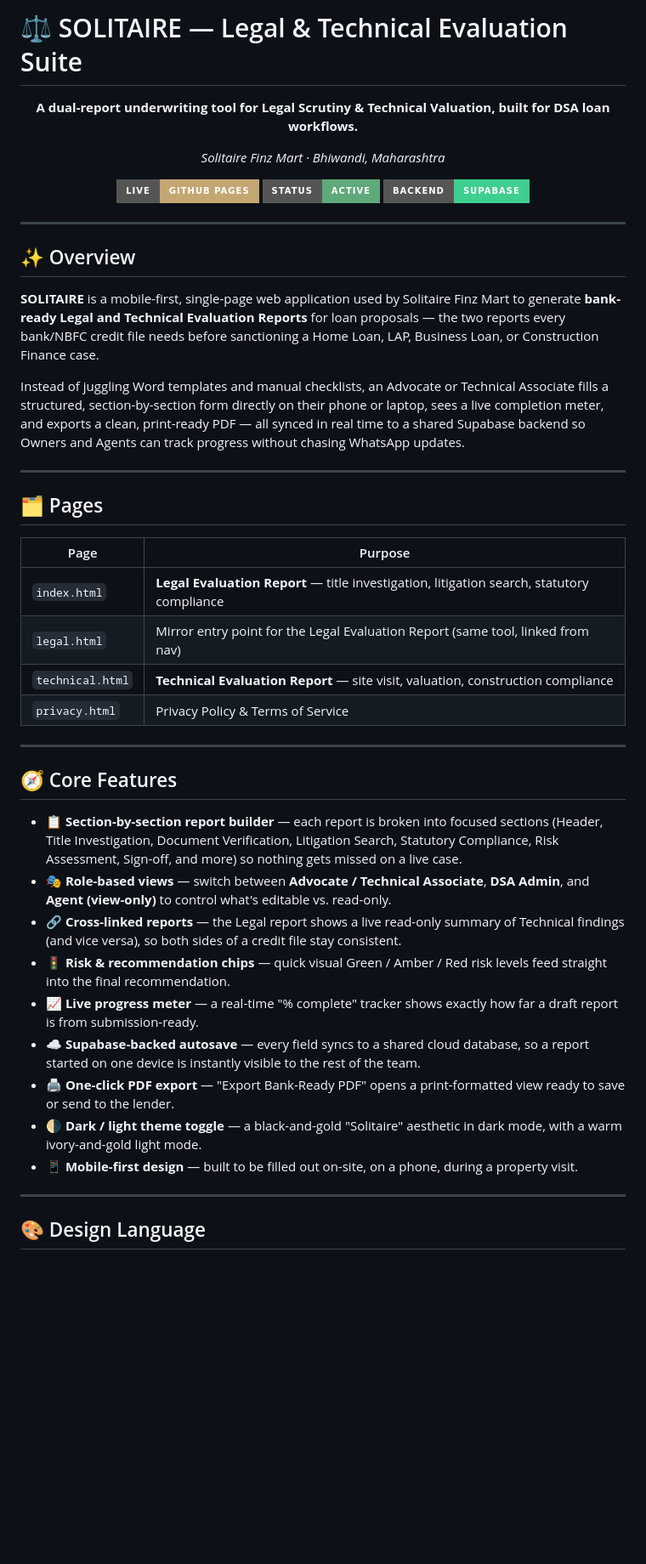
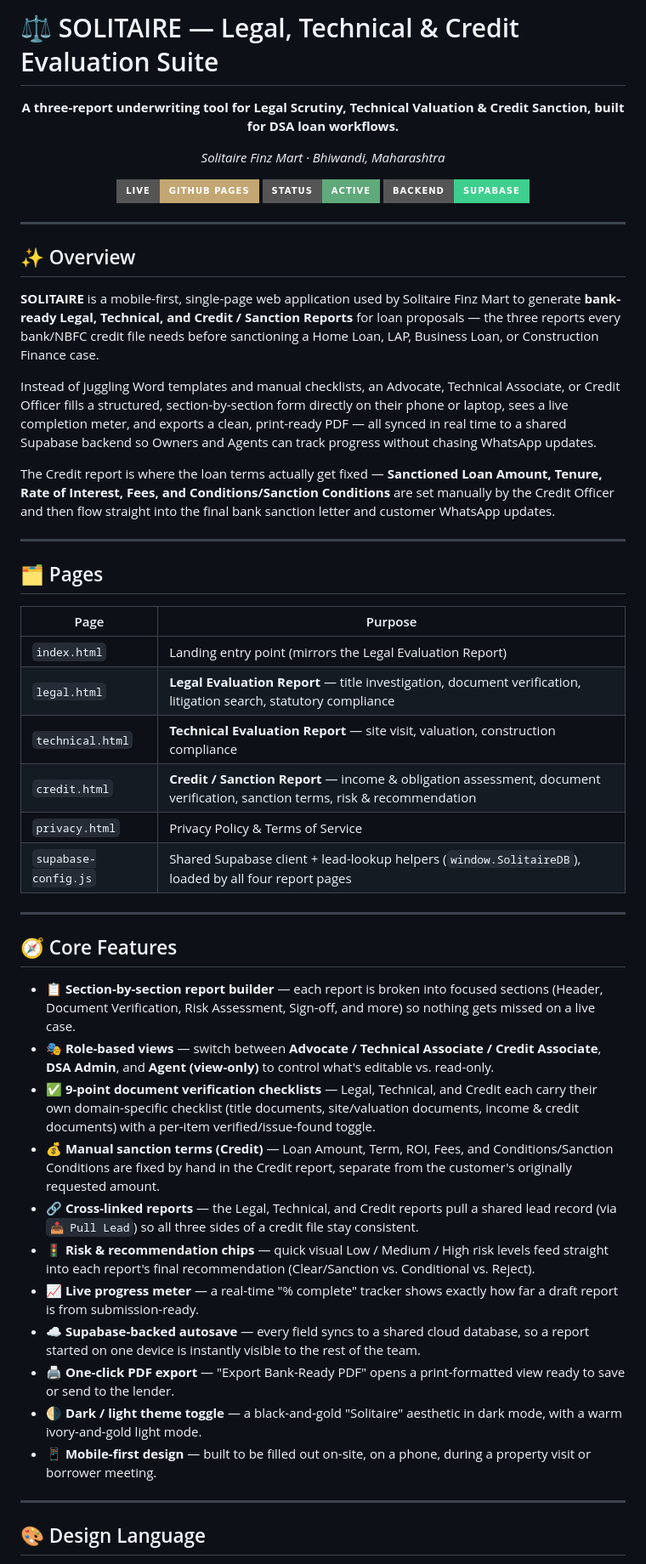
Before and after one commit to Sachink24/SOLITAIRE-Legal---Technical, a Markdown page: README.md, the part around one of its changes. Shown at 85% size. GitHub-like rendering; badges without logos; blank space fills up the shorter version.

Commit message:
Revise README for Credit report inclusion and updates
Updated the README to reflect the addition of a Credit report and changes in terminology for the evaluation tool.

```diff
--- a/README.md
+++ b/README.md
@@ -1,8 +1,8 @@
-# ⚖️ SOLITAIRE — Legal & Technical Evaluation Suite
+# ⚖️ SOLITAIRE — Legal, Technical & Credit Evaluation Suite
 
 <div align="center">
 
-**A dual-report underwriting tool for Legal Scrutiny & Technical Valuation, built for DSA loan workflows.**
+**A three-report underwriting tool for Legal Scrutiny, Technical Valuation & Credit Sanction, built for DSA loan workflows.**
 
 *Solitaire Finz Mart · Bhiwandi, Maharashtra*
 
@@ -16,9 +16,11 @@
 
 ## ✨ Overview
 
-**SOLITAIRE** is a mobile-first, single-page web application used by Solitaire Finz Mart to generate **bank-ready Legal and Technical Evaluation Reports** for loan proposals — the two reports every bank/NBFC credit file needs before sanctioning a Home Loan, LAP, Business Loan, or Construction Finance case.
+**SOLITAIRE** is a mobile-first, single-page web application used by Solitaire Finz Mart to generate **bank-ready Legal, Technical, and Credit / Sanction Reports** for loan proposals — the three reports every bank/NBFC credit file needs before sanctioning a Home Loan, LAP, Business Loan, or Construction Finance case.
 
-Instead of juggling Word templates and manual checklists, an Advocate or Technical Associate fills a structured, section-by-section form directly on their phone or laptop, sees a live completion meter, and exports a clean, print-ready PDF — all synced in real time to a shared Supabase backend so Owners and Agents can track progress without chasing WhatsApp updates.
+Instead of juggling Word templates and manual checklists, an Advocate, Technical Associate, or Credit Officer fills a structured, section-by-section form directly on their phone or laptop, sees a live completion meter, and exports a clean, print-ready PDF — all synced in real time to a shared Supabase backend so Owners and Agents can track progress without chasing WhatsApp updates.
+
+The Credit report is where the loan terms actually get fixed — **Sanctioned Loan Amount, Tenure, Rate of Interest, Fees, and Conditions/Sanction Conditions** are set manually by the Credit Officer and then flow straight into the final bank sanction letter and customer WhatsApp updates.
 
 ---
 
@@ -26,24 +28,28 @@ Instead of juggling Word templates and manual checklists, an Advocate or Technic
 
 | Page | Purpose |
 |---|---|
-| `index.html` | **Legal Evaluation Report** — title investigation, litigation search, statutory compliance |
-| `legal.html` | Mirror entry point for the Legal Evaluation Report (same tool, linked from nav) |
+| `index.html` | Landing entry point (mirrors the Legal Evaluation Report) |
+| `legal.html` | **Legal Evaluation Report** — title investigation, document verification, litigation search, statutory compliance |
 | `technical.html` | **Technical Evaluation Report** — site visit, valuation, construction compliance |
+| `credit.html` | **Credit / Sanction Report** — income & obligation assessment, document verification, sanction terms, risk & recommendation |
 | `privacy.html` | Privacy Policy & Terms of Service |
+| `supabase-config.js` | Shared Supabase client + lead-lookup helpers (`window.SolitaireDB`), loaded by all four report pages |
 
 ---
 
 ## 🧭 Core Features
 
-- **📋 Section-by-section report builder** — each report is broken into focused sections (Header, Title Investigation, Document Verification, Litigation Search, Statutory Compliance, Risk Assessment, Sign-off, and more) so nothing gets missed on a live case.
-- **🎭 Role-based views** — switch between **Advocate / Technical Associate**, **DSA Admin**, and **Agent (view-only)** to control what's editable vs. read-only.
-- **🔗 Cross-linked reports** — the Legal report shows a live read-only summary of Technical findings (and vice versa), so both sides of a credit file stay consistent.
-- **🚦 Risk & recommendation chips** — quick visual Green / Amber / Red risk levels feed straight into the final recommendation.
+- **📋 Section-by-section report builder** — each report is broken into focused sections (Header, Document Verification, Risk Assessment, Sign-off, and more) so nothing gets missed on a live case.
+- **🎭 Role-based views** — switch between **Advocate / Technical Associate / Credit Associate**, **DSA Admin**, and **Agent (view-only)** to control what's editable vs. read-only.
+- **✅ 9-point document verification checklists** — Legal, Technical, and Credit each carry their own domain-specific checklist (title documents, site/valuation documents, income & credit documents) with a per-item verified/issue-found toggle.
+- **💰 Manual sanction terms (Credit)** — Loan Amount, Term, ROI, Fees, and Conditions/Sanction Conditions are fixed by hand in the Credit report, separate from the customer's originally requested amount.
+- **🔗 Cross-linked reports** — the Legal, Technical, and Credit reports pull a shared lead record (via `📥 Pull Lead`) so all three sides of a credit file stay consistent.
+- **🚦 Risk & recommendation chips** — quick visual Low / Medium / High risk levels feed straight into each report's final recommendation (Clear/Sanction vs. Conditional vs. Reject).
 - **📈 Live progress meter** — a real-time "% complete" tracker shows exactly how far a draft report is from submission-ready.
 - **☁️ Supabase-backed autosave** — every field syncs to a shared cloud database, so a report started on one device is instantly visible to the rest of the team.
 - **🖨️ One-click PDF export** — "Export Bank-Ready PDF" opens a print-formatted view ready to save or send to the lender.
 - **🌗 Dark / light theme toggle** — a black-and-gold "Solitaire" aesthetic in dark mode, with a warm ivory-and-gold light mode.
-- **📱 Mobile-first design** — built to be filled out on-site, on a phone, during a property visit.
+- **📱 Mobile-first design** — built to be filled out on-site, on a phone, during a property visit or borrower meeting.
 
 ---
 
```
Also changed, not shown: other parts of README.md (+1 -1 lines).
